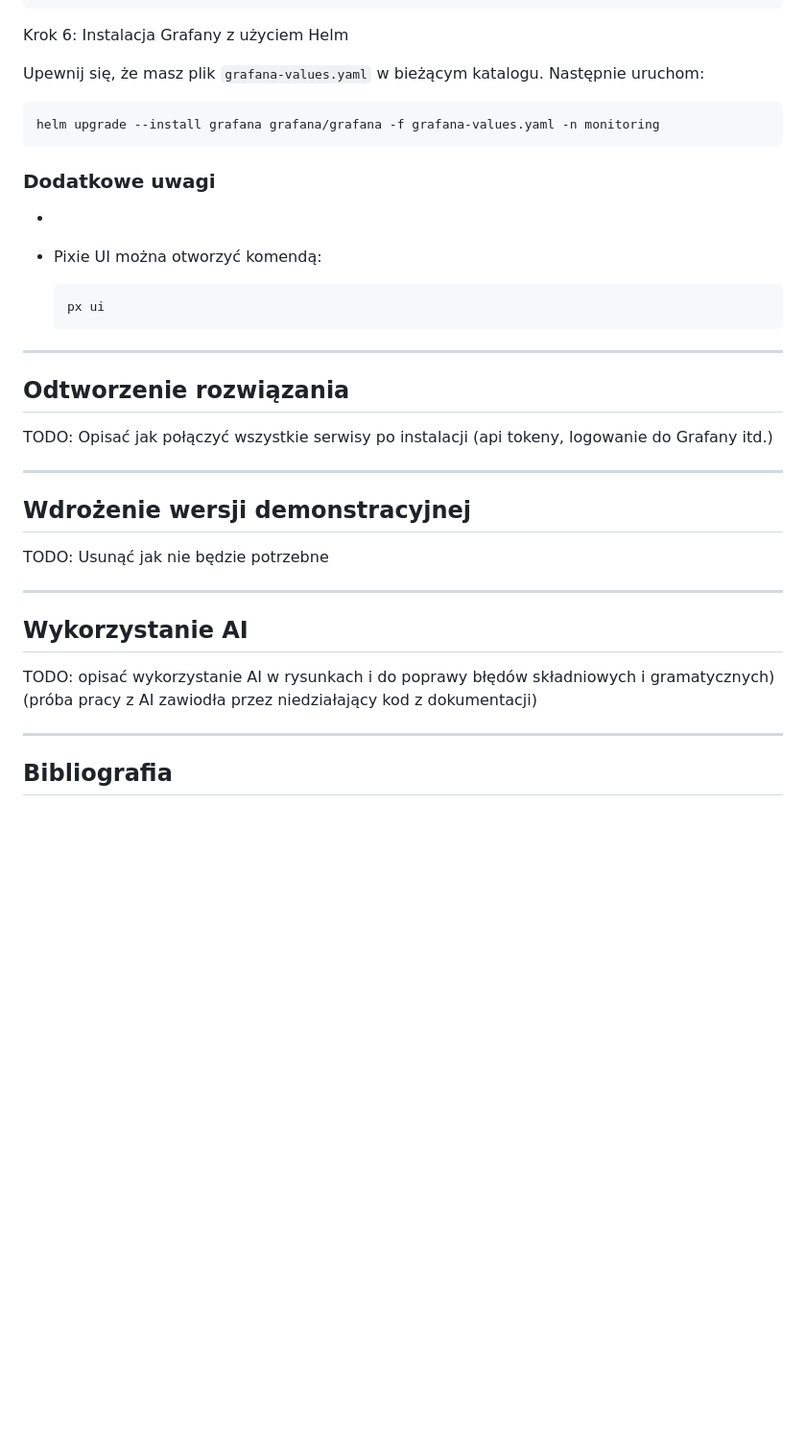
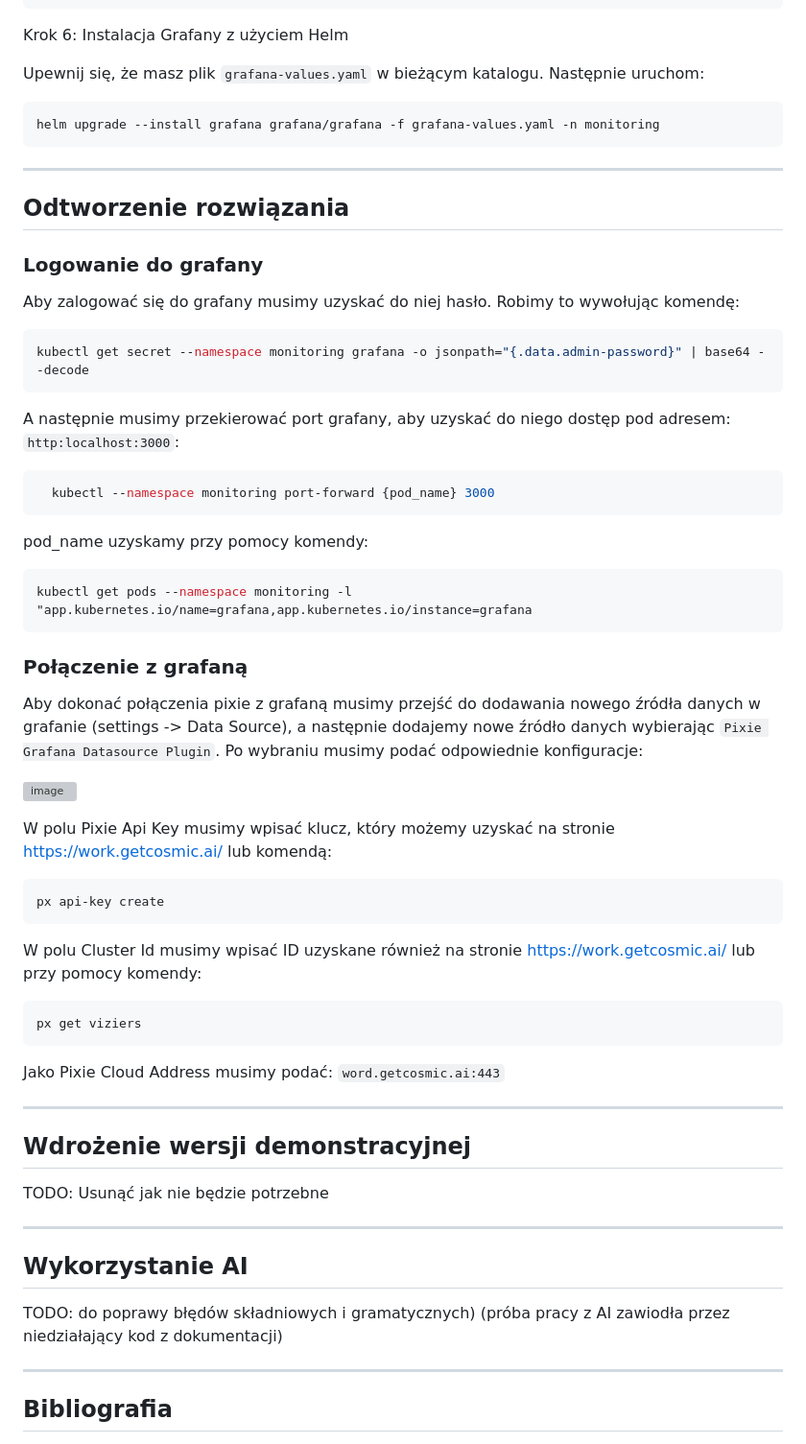
Before and after one commit to yoinker57/SUU-Project, a Markdown page: README.md, the part around the change printed below. Shown: that part at 96% size. GitHub-like rendering; blank space fills up the shorter version; grey boxes are pictures that could not be loaded.

Commit message:
Add architecture + recovery of the solution

````diff
--- a/README.md
+++ b/README.md
@@ -155,21 +173,50 @@ Upewnij się, że masz plik `grafana-values.yaml` w bieżącym katalogu. Następ
 helm upgrade --install grafana grafana/grafana -f grafana-values.yaml -n monitoring
 ```
 
-### Dodatkowe uwagi
-
--
-
-- Pixie UI można otworzyć komendą:
-
-  ```bash
-  px ui
-  ```
-
 ---
 
 ## Odtworzenie rozwiązania
 
-TODO: Opisać jak połączyć wszystkie serwisy po instalacji (api tokeny, logowanie do Grafany itd.)
+### Logowanie do grafany
+
+Aby zalogować się do grafany musimy uzyskać do niej hasło. Robimy to wywołując komendę:
+
+```bash
+kubectl get secret --namespace monitoring grafana -o jsonpath="{.data.admin-password}" | base64 --decode
+```
+
+A następnie musimy przekierować port grafany, aby uzyskać do niego dostęp pod adresem: `http:localhost:3000`:
+
+```bash
+  kubectl --namespace monitoring port-forward {pod_name} 3000
+```
+
+pod_name uzyskamy przy pomocy komendy:
+```bash
+kubectl get pods --namespace monitoring -l "app.kubernetes.io/name=grafana,app.kubernetes.io/instance=grafana
+```
+
+
+### Połączenie z grafaną
+
+Aby dokonać połączenia pixie z grafaną musimy przejść do dodawania nowego źródła danych w grafanie (settings -> Data Source), a następnie dodajemy nowe źródło danych wybierając `Pixie Grafana Datasource Plugin`.
+Po wybraniu musimy podać odpowiednie konfiguracje:
+
+![image](https://github.com/user-attachments/assets/97ddc0a1-6527-4b8e-9ee8-7245bafbdeee)
+
+W polu Pixie Api Key musimy wpisać klucz, który możemy uzyskać na stronie https://work.getcosmic.ai/ lub komendą:
+
+```bash
+px api-key create
+```
+
+W polu Cluster Id musimy wpisać ID uzyskane również na stronie https://work.getcosmic.ai/ lub przy pomocy komendy:
+
+```bash
+px get viziers
+```
+
+Jako Pixie Cloud Address musimy podać: `word.getcosmic.ai:443`
 
 ---
 
@@ -181,7 +228,7 @@ TODO: Usunąć jak nie będzie potrzebne
 
 ## Wykorzystanie AI
 
-TODO: opisać wykorzystanie AI w rysunkach i do poprawy błędów składniowych i gramatycznych) (próba pracy z AI zawiodła przez niedziałający kod z dokumentacji)
+TODO: do poprawy błędów składniowych i gramatycznych) (próba pracy z AI zawiodła przez niedziałający kod z dokumentacji)
 
 ---
 
````
Also changed, not shown: other parts of README.md (+19 -1 lines).
